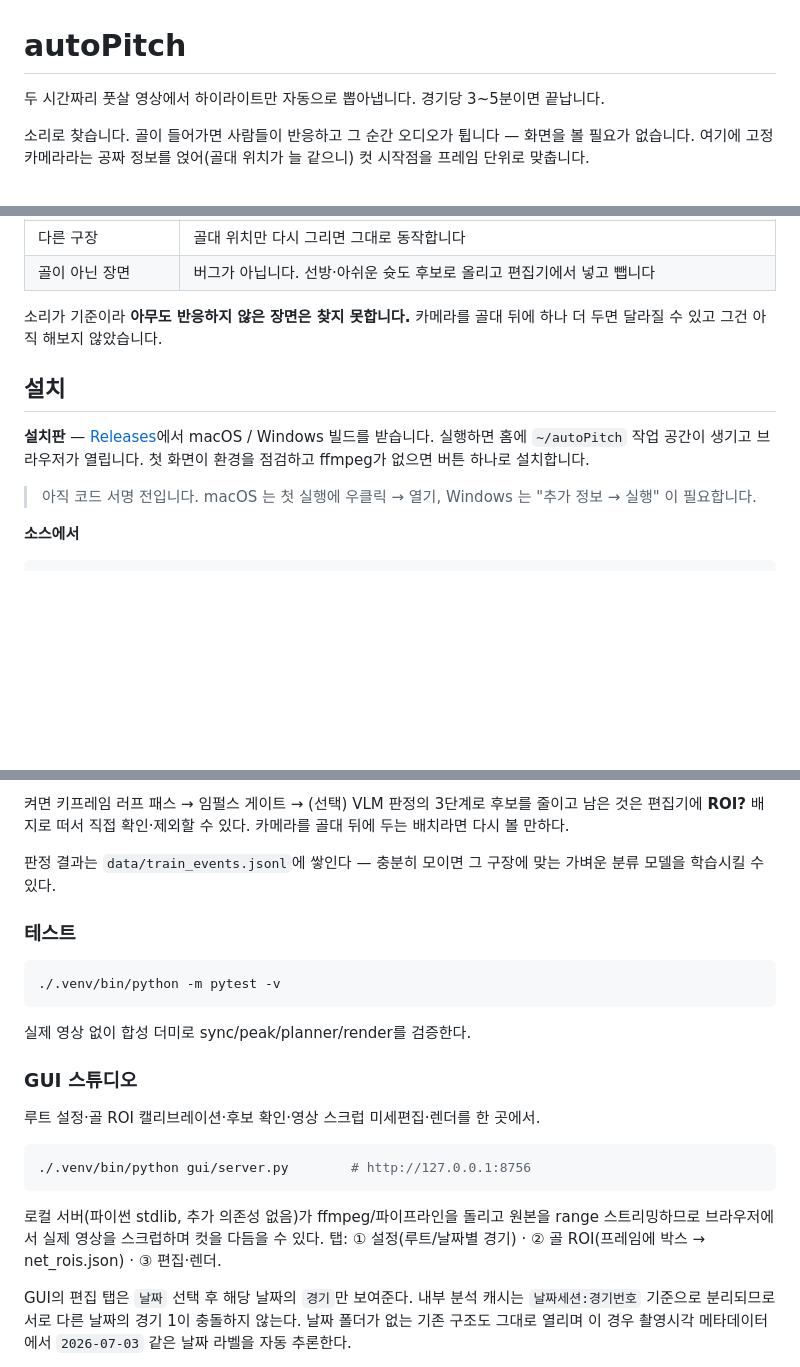
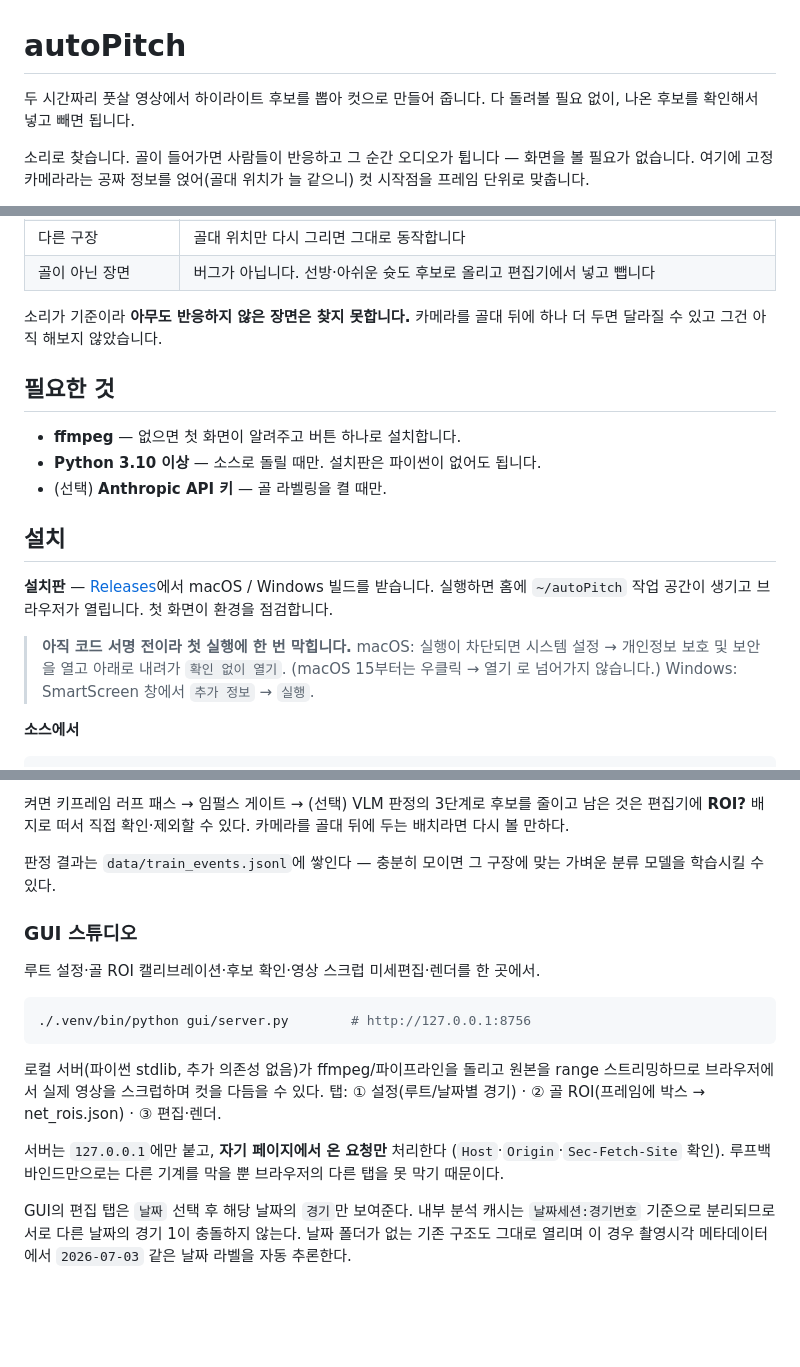
Before and after one commit to anyAXgit/autoPitch, a Markdown page: README.md, 3 parts joined by grey strips. GitHub-like rendering; blank space fills up the shorter version.

````diff
--- a/README.md
+++ b/README.md
@@ -1,7 +1,7 @@
 # autoPitch
 
-두 시간짜리 풋살 영상에서 하이라이트만 자동으로 뽑아냅니다.
-경기당 3~5분이면 끝납니다.
+두 시간짜리 풋살 영상에서 하이라이트 후보를 뽑아 컷으로 만들어 줍니다.
+다 돌려볼 필요 없이, 나온 후보를 확인해서 넣고 빼면 됩니다.
 
 소리로 찾습니다. 골이 들어가면 사람들이 반응하고 그 순간 오디오가 튑니다 —
 화면을 볼 필요가 없습니다. 여기에 고정 카메라라는 공짜 정보를 얹어(골대 위치가
@@ -26,15 +26,22 @@
 소리가 기준이라 **아무도 반응하지 않은 장면은 찾지 못합니다.** 카메라를 골대
 뒤에 하나 더 두면 달라질 수 있고 그건 아직 해보지 않았습니다.
 
+## 필요한 것
+
+- **ffmpeg** — 없으면 첫 화면이 알려주고 버튼 하나로 설치합니다.
+- **Python 3.10 이상** — 소스로 돌릴 때만. 설치판은 파이썬이 없어도 됩니다.
+- (선택) **Anthropic API 키** — 골 라벨링을 켤 때만.
+
 ## 설치
 
 **설치판** — [Releases](https://github.com/anyAXgit/autoPitch/releases)에서
 macOS / Windows 빌드를 받습니다. 실행하면 홈에 `~/autoPitch` 작업 공간이 생기고
-브라우저가 열립니다. 첫 화면이 환경을 점검하고 ffmpeg가 없으면 버튼 하나로
-설치합니다.
+브라우저가 열립니다. 첫 화면이 환경을 점검합니다.
 
-> 아직 코드 서명 전입니다. macOS 는 첫 실행에 우클릭 → 열기, Windows 는
-> "추가 정보 → 실행" 이 필요합니다.
+> **아직 코드 서명 전이라 첫 실행에 한 번 막힙니다.**
+> macOS: 실행이 차단되면 시스템 설정 → 개인정보 보호 및 보안 을 열고 아래로
+> 내려가 `확인 없이 열기`. (macOS 15부터는 우클릭 → 열기 로 넘어가지 않습니다.)
+> Windows: SmartScreen 창에서 `추가 정보` → `실행`.
 
 **소스에서**
 
@@ -105,12 +126,6 @@ Gyan.FFmpeg` / `apt install ffmpeg`).
 판정 결과는 `data/train_events.jsonl`에 쌓인다 — 충분히 모이면 그 구장에 맞는
 가벼운 분류 모델을 학습시킬 수 있다.
 
-### 테스트
-```bash
-./.venv/bin/python -m pytest -v
-```
-실제 영상 없이 합성 더미로 sync/peak/planner/render를 검증한다.
-
 ### GUI 스튜디오
 루트 설정·골 ROI 캘리브레이션·후보 확인·영상 스크럽 미세편집·렌더를 한 곳에서.
 ```bash
@@ -119,6 +134,10 @@ Gyan.FFmpeg` / `apt install ffmpeg`).
 로컬 서버(파이썬 stdlib, 추가 의존성 없음)가 ffmpeg/파이프라인을 돌리고 원본을
 range 스트리밍하므로 브라우저에서 실제 영상을 스크럽하며 컷을 다듬을 수 있다.
 탭: ① 설정(루트/날짜별 경기) · ② 골 ROI(프레임에 박스 → net_rois.json) · ③ 편집·렌더.
+
+서버는 `127.0.0.1`에만 붙고, **자기 페이지에서 온 요청만** 처리한다
+(`Host`·`Origin`·`Sec-Fetch-Site` 확인). 루프백 바인드만으로는 다른 기계를 막을
+뿐 브라우저의 다른 탭을 못 막기 때문이다.
 
 GUI의 편집 탭은 `날짜` 선택 후 해당 날짜의 `경기`만 보여준다. 내부 분석 캐시는
 `날짜세션:경기번호` 기준으로 분리되므로 서로 다른 날짜의 경기 1이 충돌하지 않는다.
````
Also changed, not shown: other parts of README.md (+41 -15 lines).
